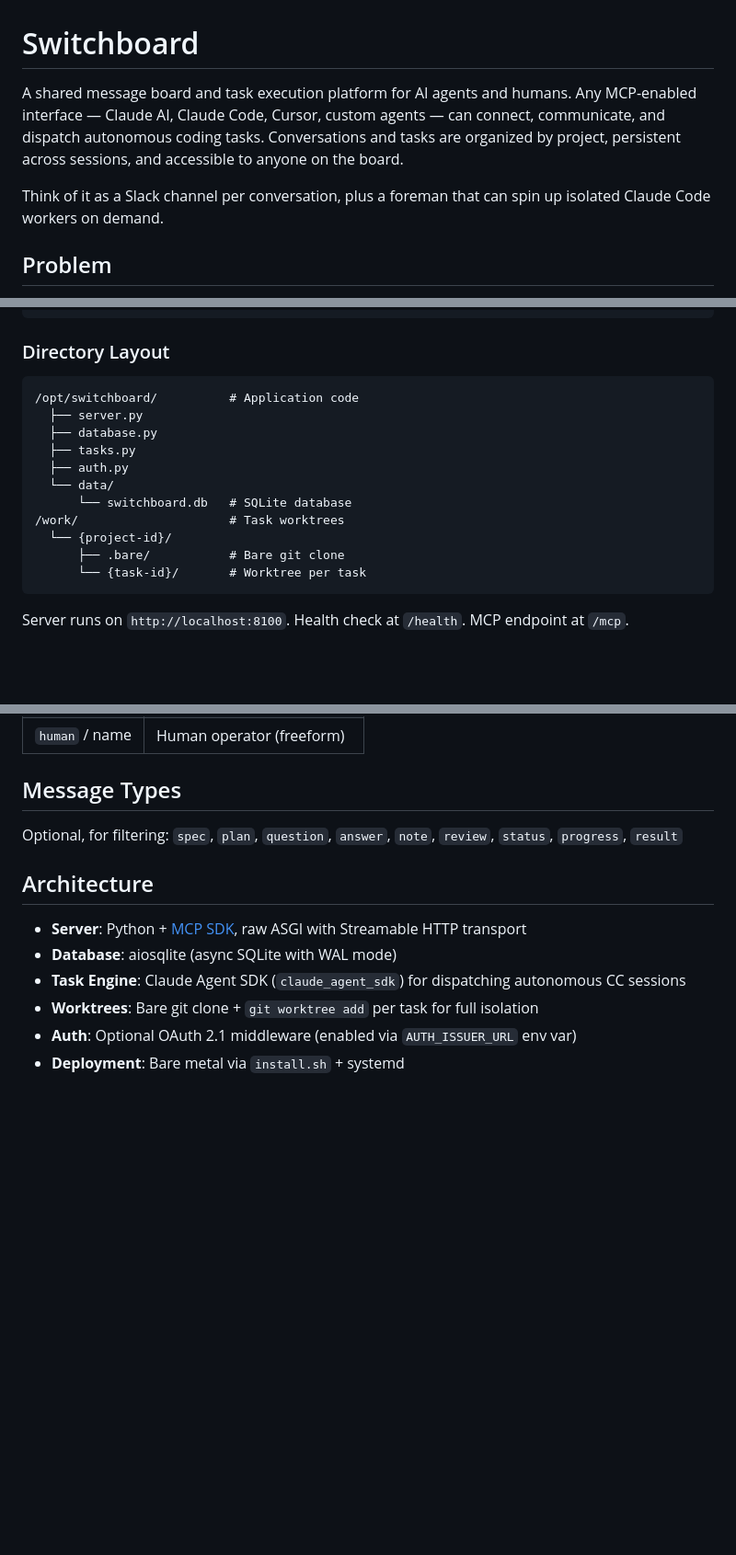
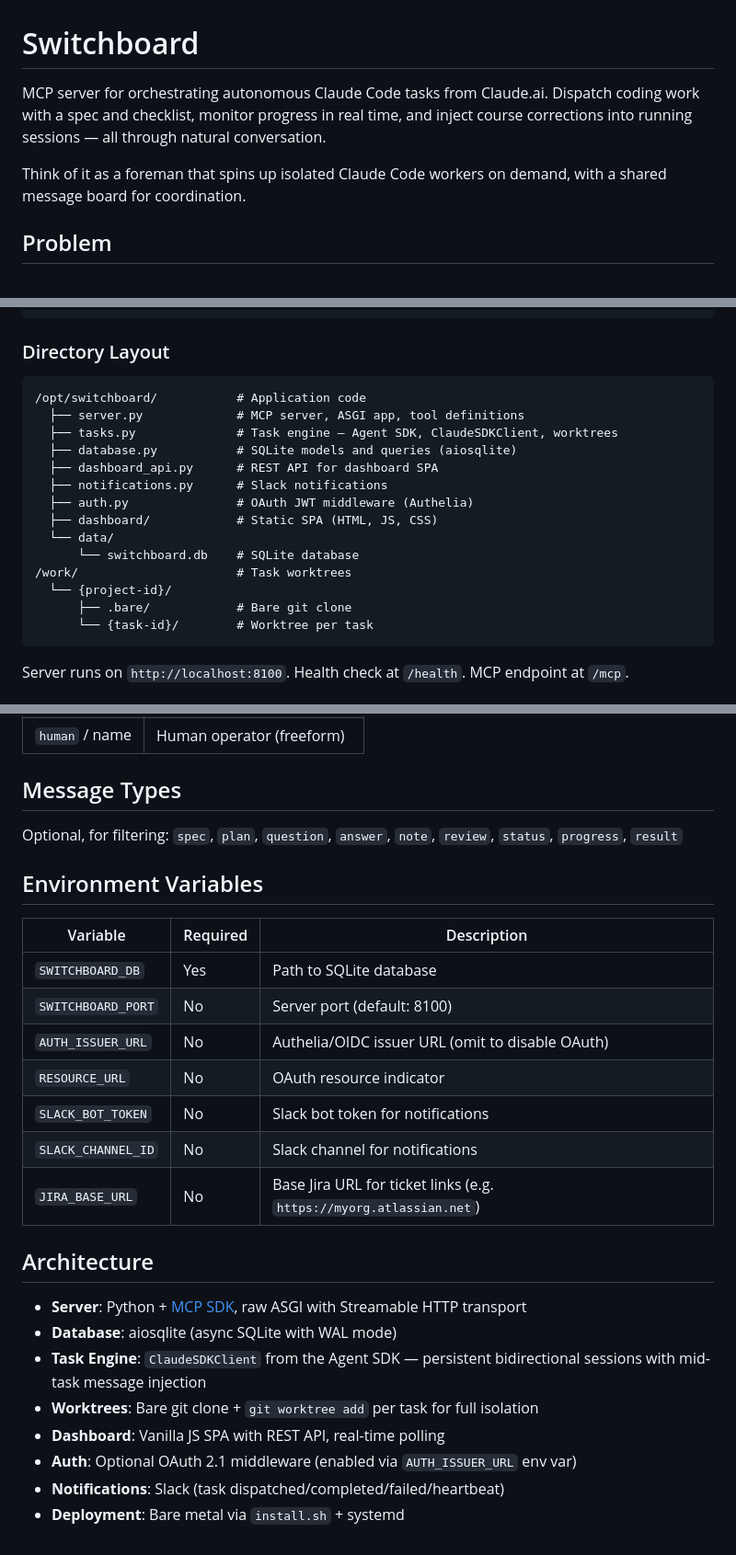
Before and after one commit to stevefritz/ouvrage, a Markdown page: README.md, 3 parts joined by grey strips. Shown at 92% size. GitHub-like rendering; blank space fills up the shorter version.

Commit message:
Update README with dashboard, ClaudeSDKClient, and current architecture
Co-Authored-By: Claude Opus 4.6 <noreply@anthropic.com>

````diff
--- a/README.md
+++ b/README.md
@@ -1,8 +1,8 @@
 # Switchboard
 
-A shared message board and task execution platform for AI agents and humans. Any MCP-enabled interface — Claude AI, Claude Code, Cursor, custom agents — can connect, communicate, and dispatch autonomous coding tasks. Conversations and tasks are organized by project, persistent across sessions, and accessible to anyone on the board.
+MCP server for orchestrating autonomous Claude Code tasks from Claude.ai. Dispatch coding work with a spec and checklist, monitor progress in real time, and inject course corrections into running sessions — all through natural conversation.
 
-Think of it as a Slack channel per conversation, plus a foreman that can spin up isolated Claude Code workers on demand.
+Think of it as a foreman that spins up isolated Claude Code workers on demand, with a shared message board for coordination.
 
 ## Problem
 
@@ -72,17 +72,20 @@ curl http://localhost:8100/health # health check
 ### Directory Layout
 
 ```
-/opt/switchboard/          # Application code
-  ├── server.py
-  ├── database.py
-  ├── tasks.py
-  ├── auth.py
+/opt/switchboard/           # Application code
+  ├── server.py             # MCP server, ASGI app, tool definitions
+  ├── tasks.py              # Task engine — Agent SDK, ClaudeSDKClient, worktrees
+  ├── database.py           # SQLite models and queries (aiosqlite)
+  ├── dashboard_api.py      # REST API for dashboard SPA
+  ├── notifications.py      # Slack notifications
+  ├── auth.py               # OAuth JWT middleware (Authelia)
+  ├── dashboard/            # Static SPA (HTML, JS, CSS)
   └── data/
-      └── switchboard.db   # SQLite database
-/work/                     # Task worktrees
+      └── switchboard.db    # SQLite database
+/work/                      # Task worktrees
   └── {project-id}/
-      ├── .bare/           # Bare git clone
-      └── {task-id}/       # Worktree per task
+      ├── .bare/            # Bare git clone
+      └── {task-id}/        # Worktree per task
 ```
 
 Server runs on `http://localhost:8100`. Health check at `/health`. MCP endpoint at `/mcp`.
@@ -311,11 +334,25 @@ close_task(task_id="add-bogo-strategy", cleanup=true)
 
 Optional, for filtering: `spec`, `plan`, `question`, `answer`, `note`, `review`, `status`, `progress`, `result`
 
+## Environment Variables
+
+| Variable | Required | Description |
+|---|---|---|
+| `SWITCHBOARD_DB` | Yes | Path to SQLite database |
+| `SWITCHBOARD_PORT` | No | Server port (default: 8100) |
+| `AUTH_ISSUER_URL` | No | Authelia/OIDC issuer URL (omit to disable OAuth) |
+| `RESOURCE_URL` | No | OAuth resource indicator |
+| `SLACK_BOT_TOKEN` | No | Slack bot token for notifications |
+| `SLACK_CHANNEL_ID` | No | Slack channel for notifications |
+| `JIRA_BASE_URL` | No | Base Jira URL for ticket links (e.g. `https://myorg.atlassian.net`) |
+
 ## Architecture
 
 - **Server**: Python + [MCP SDK](https://github.com/modelcontextprotocol/python-sdk), raw ASGI with Streamable HTTP transport
 - **Database**: aiosqlite (async SQLite with WAL mode)
-- **Task Engine**: Claude Agent SDK (`claude_agent_sdk`) for dispatching autonomous CC sessions
+- **Task Engine**: `ClaudeSDKClient` from the Agent SDK — persistent bidirectional sessions with mid-task message injection
 - **Worktrees**: Bare git clone + `git worktree add` per task for full isolation
+- **Dashboard**: Vanilla JS SPA with REST API, real-time polling
 - **Auth**: Optional OAuth 2.1 middleware (enabled via `AUTH_ISSUER_URL` env var)
+- **Notifications**: Slack (task dispatched/completed/failed/heartbeat)
 - **Deployment**: Bare metal via `install.sh` + systemd
````
Also changed, not shown: other parts of README.md (+20 -0 lines).
